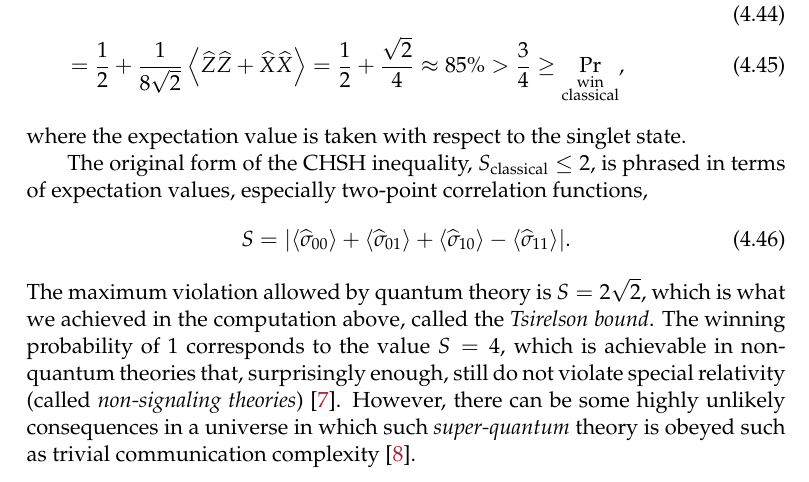
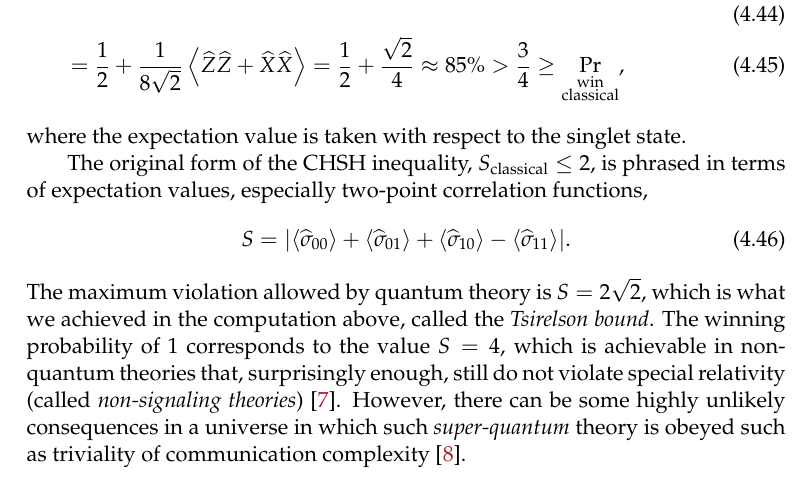
Before and after one commit to Ninnat/notes, a LaTeX document (QI-summer-school-2023/main.tex, which reads QI-summer-school-2023/chapters/04_nonlocal.tex): part of page 36 of 43, cut so that both start at the same text. Compiled offline with pdfLaTeX.

Commit message:
Update 04_nonlocal.tex
minor change

```diff
--- a/QI-summer-school-2023/chapters/04_nonlocal.tex
+++ b/QI-summer-school-2023/chapters/04_nonlocal.tex
@@ -301,4 +301,4 @@ The original form of the CHSH inequality, $S_{\textrm{classical}} \le 2$, is phr
 \begin{align}
 	S = \abs{\av{\op \sigma_{00}} + \av{\op \sigma_{01}} + \av{\op \sigma_{10}} - \av{\op \sigma_{11}}}.
 \end{align}
-The maximum violation allowed by quantum theory is $S = 2\sqrt{2}$, which is what we achieved in the computation above, called the \emph{Tsirelson bound}. The winning probability of 1 corresponds to the value $S=4$, which is achievable in non-quantum theories that, surprisingly enough, still do not violate special relativity (called \emph{non-signaling theories}) \cite{pr-box}. However, there can be some highly unlikely consequences in a universe in which such  \emph{super-quantum} theory is obeyed such as trivial communication complexity \cite{vandam2012}.
+The maximum violation allowed by quantum theory is $S = 2\sqrt{2}$, which is what we achieved in the computation above, called the \emph{Tsirelson bound}. The winning probability of 1 corresponds to the value $S=4$, which is achievable in non-quantum theories that, surprisingly enough, still do not violate special relativity (called \emph{non-signaling theories}) \cite{pr-box}. However, there can be some highly unlikely consequences in a universe in which such  \emph{super-quantum} theory is obeyed such as triviality of communication complexity \cite{vandam2012}.
```
